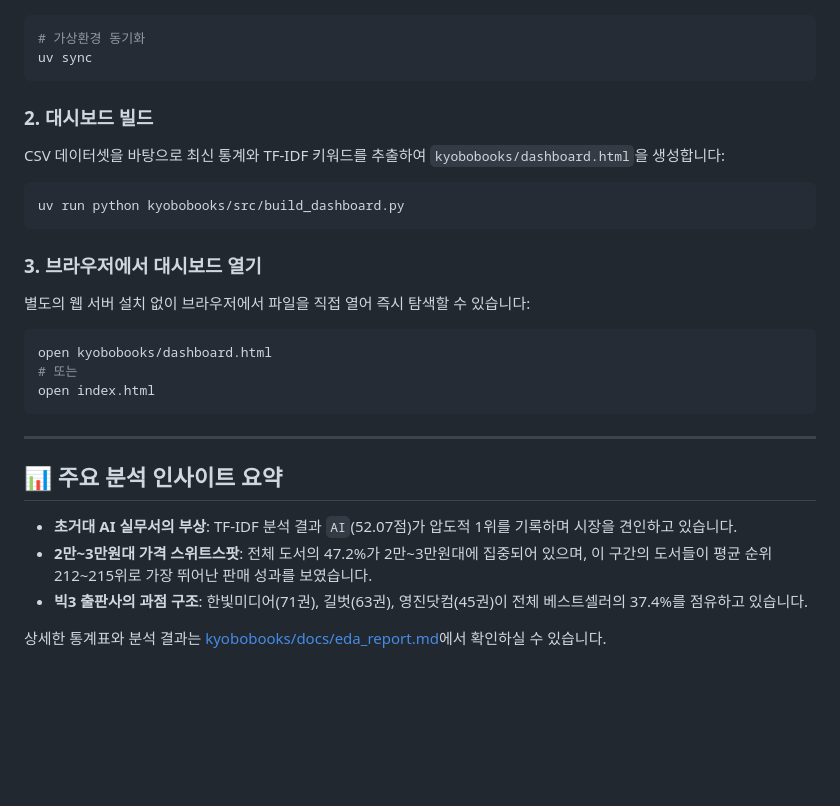
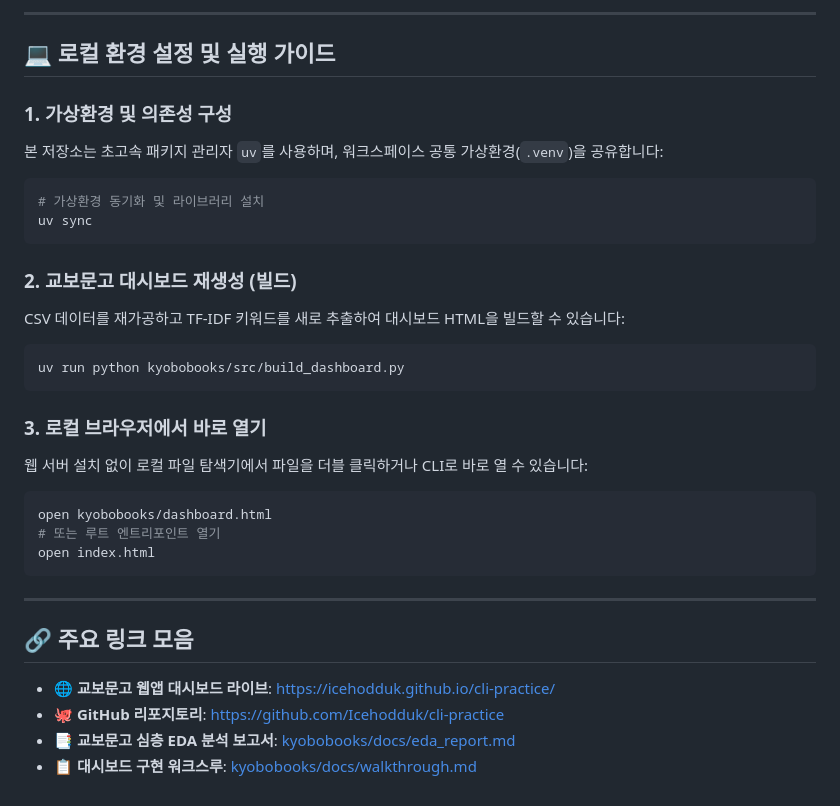
Before and after one commit to Icehodduk/cli-practice, a Markdown page: README.md, the part around one of its changes. GitHub-like rendering; blank space fills up the shorter version.

Commit message:
docs: 저장소 전체 구조 및 교보문고 웹앱 접근 링크 상세화

````diff
--- a/README.md
+++ b/README.md
@@ -83,27 +77,32 @@ cli-practice/
+---
+
+## 💻 로컬 환경 설정 및 실행 가이드
+
+### 1. 가상환경 및 의존성 구성
+본 저장소는 초고속 패키지 관리자 `uv`를 사용하며, 워크스페이스 공통 가상환경(`.venv`)을 공유합니다:
 ```bash
-# 가상환경 동기화
+# 가상환경 동기화 및 라이브러리 설치
 uv sync
 ```
 
-### 2. 대시보드 빌드
-CSV 데이터셋을 바탕으로 최신 통계와 TF-IDF 키워드를 추출하여 `kyobobooks/dashboard.html`을 생성합니다:
+### 2. 교보문고 대시보드 재생성 (빌드)
+CSV 데이터를 재가공하고 TF-IDF 키워드를 새로 추출하여 대시보드 HTML을 빌드할 수 있습니다:
 ```bash
 uv run python kyobobooks/src/build_dashboard.py
 ```
 
-### 3. 브라우저에서 대시보드 열기
-별도의 웹 서버 설치 없이 브라우저에서 파일을 직접 열어 즉시 탐색할 수 있습니다:
+### 3. 로컬 브라우저에서 바로 열기
+웹 서버 설치 없이 로컬 파일 탐색기에서 파일을 더블 클릭하거나 CLI로 바로 열 수 있습니다:
 ```bash
 open kyobobooks/dashboard.html
-# 또는
+# 또는 루트 엔트리포인트 열기
 open index.html
 ```
 
 ---
 
-## 📊 주요 분석 인사이트 요약
-- **초거대 AI 실무서의 부상**: TF-IDF 분석 결과 `AI`(52.07점)가 압도적 1위를 기록하며 시장을 견인하고 있습니다.
-- **2만~3만원대 가격 스위트스팟**: 전체 도서의 47.2%가 2만~3만원대에 집중되어 있으며, 이 구간의 도서들이 평균 순위 212~215위로 가장 뛰어난 판매 성과를 보였습니다.
-- **빅3 출판사의 과점 구조**: 한빛미디어(71권), 길벗(63권), 영진닷컴(45권)이 전체 베스트셀러의 37.4%를 점유하고 있습니다.
-
-상세한 통계표와 분석 결과는 [kyobobooks/docs/eda_report.md](kyobobooks/docs/eda_report.md)에서 확인하실 수 있습니다.
+## 🔗 주요 링크 모음
+- **🌐 교보문고 웹앱 대시보드 라이브**: [https://icehodduk.github.io/cli-practice/](https://icehodduk.github.io/cli-practice/)
+- **🐙 GitHub 리포지토리**: [https://github.com/Icehodduk/cli-practice](https://github.com/Icehodduk/cli-practice)
+- **📑 교보문고 심층 EDA 분석 보고서**: [kyobobooks/docs/eda_report.md](kyobobooks/docs/eda_report.md)
+- **📋 대시보드 구현 워크스루**: [kyobobooks/docs/walkthrough.md](kyobobooks/docs/walkthrough.md)
````
Also changed, not shown: other parts of README.md (+48 -54 lines).
